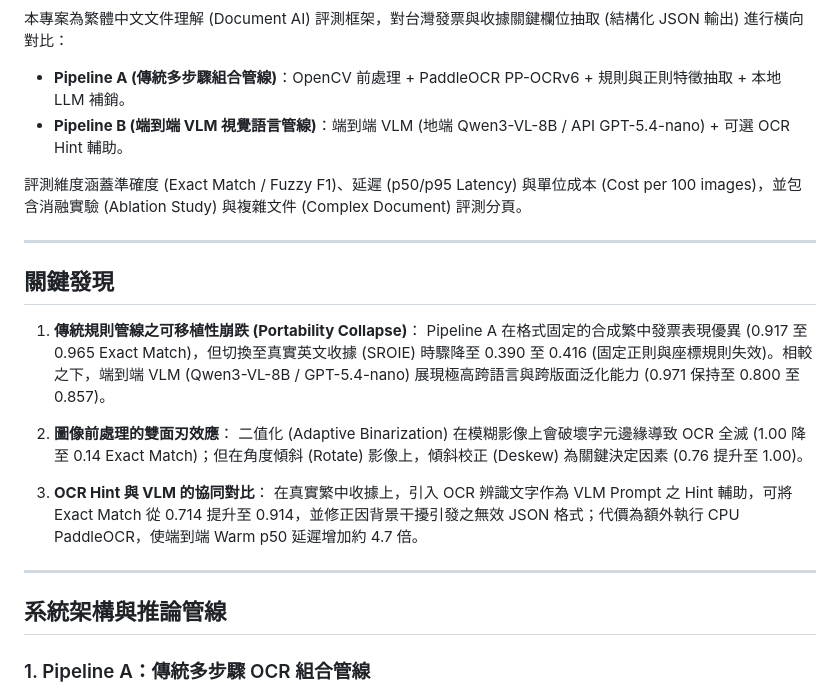
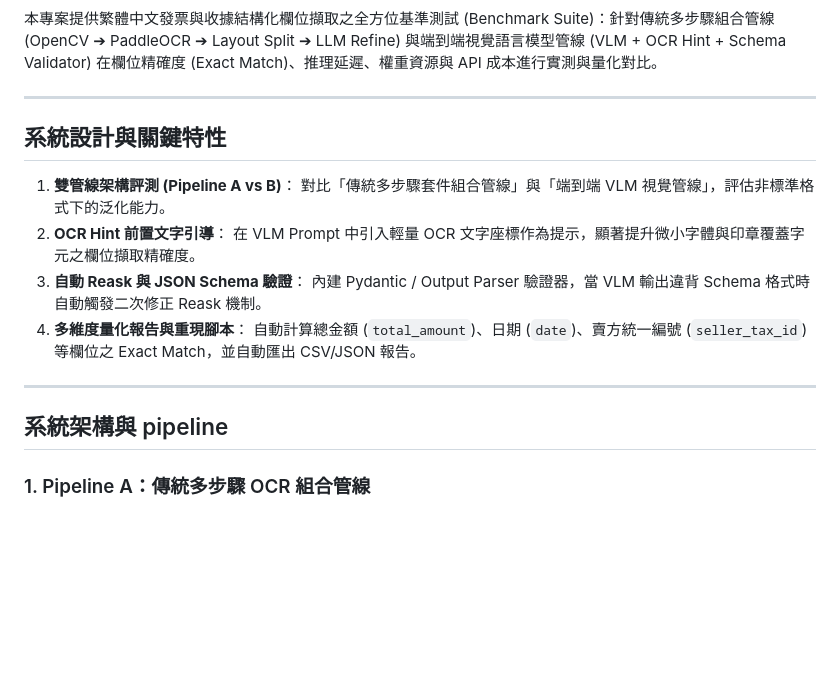
Before and after one commit to kuotunyu/receipt-ocr-vlm-benchmark, a Markdown page: README.md, the part around one of its changes. Drawn GitHub-style; blank space fills up the shorter version.

```diff
--- a/README.md
+++ b/README.md
@@ -6,27 +7,23 @@
 [![License: MIT](https://img.shields.io/badge/License-MIT-yellow.svg)](LICENSE)
 
-本專案為繁體中文文件理解 (Document AI) 評測框架，對台灣發票與收據關鍵欄位抽取 (結構化 JSON 輸出) 進行橫向對比：
-* **Pipeline A (傳統多步驟組合管線)**：OpenCV 前處理 + PaddleOCR PP-OCRv6 + 規則與正則特徵抽取 + 本地 LLM 補銷。
-* **Pipeline B (端到端 VLM 視覺語言管線)**：端到端 VLM (地端 Qwen3-VL-8B / API GPT-5.4-nano) + 可選 OCR Hint 輔助。
-
-評測維度涵蓋準確度 (Exact Match / Fuzzy F1)、延遲 (p50/p95 Latency) 與單位成本 (Cost per 100 images)，並包含消融實驗 (Ablation Study) 與複雜文件 (Complex Document) 評測分頁。
+本專案提供繁體中文發票與收據結構化欄位擷取之全方位基準測試 (Benchmark Suite)：針對傳統多步驟組合管線 (OpenCV ➔ PaddleOCR ➔ Layout Split ➔ LLM Refine) 與端到端視覺語言模型管線 (VLM + OCR Hint + Schema Validator) 在欄位精確度 (Exact Match)、推理延遲、權重資源與 API 成本進行實測與量化對比。
 
 ---
 
-## 關鍵發現
+## 系統設計與關鍵特性
 
-1. **傳統規則管線之可移植性崩跌 (Portability Collapse)**：
-   Pipeline A 在格式固定的合成繁中發票表現優異 (0.917 至 0.965 Exact Match)，但切換至真實英文收據 (SROIE) 時驟降至 0.390 至 0.416 (固定正則與座標規則失效)。相較之下，端到端 VLM (Qwen3-VL-8B / GPT-5.4-nano) 展現極高跨語言與跨版面泛化能力 (0.971 保持至 0.800 至 0.857)。
-
-2. **圖像前處理的雙面刃效應**：
-   二值化 (Adaptive Binarization) 在模糊影像上會破壞字元邊緣導致 OCR 全滅 (1.00 降至 0.14 Exact Match)；但在角度傾斜 (Rotate) 影像上，傾斜校正 (Deskew) 為關鍵決定因素 (0.76 提升至 1.00)。
-
-3. **OCR Hint 與 VLM 的協同對比**：
-   在真實繁中收據上，引入 OCR 辨識文字作為 VLM Prompt 之 Hint 輔助，可將 Exact Match 從 0.714 提升至 0.914，並修正因背景干擾引發之無效 JSON 格式；代價為額外執行 CPU PaddleOCR，使端到端 Warm p50 延遲增加約 4.7 倍。
+1. **雙管線架構評測 (Pipeline A vs B)**：
+   對比「傳統多步驟套件組合管線」與「端到端 VLM 視覺管線」，評估非標準格式下的泛化能力。
+2. **OCR Hint 前置文字引導**：
+   在 VLM Prompt 中引入輕量 OCR 文字座標作為提示，顯著提升微小字體與印章覆蓋字元之欄位擷取精確度。
+3. **自動 Reask 與 JSON Schema 驗證**：
+   內建 Pydantic / Output Parser 驗證器，當 VLM 輸出違背 Schema 格式時自動觸發二次修正 Reask 機制。
+4. **多維度量化報告與重現腳本**：
+   自動計算總金額 (`total_amount`)、日期 (`date`)、賣方統一編號 (`seller_tax_id`) 等欄位之 Exact Match，並自動匯出 CSV/JSON 報告。
 
 ---
 
-## 系統架構與推論管線
+## 系統架構與 pipeline
 
 ### 1. Pipeline A：傳統多步驟 OCR 組合管線
 
```
Also changed, not shown: other parts of README.md (+46 -36 lines).
